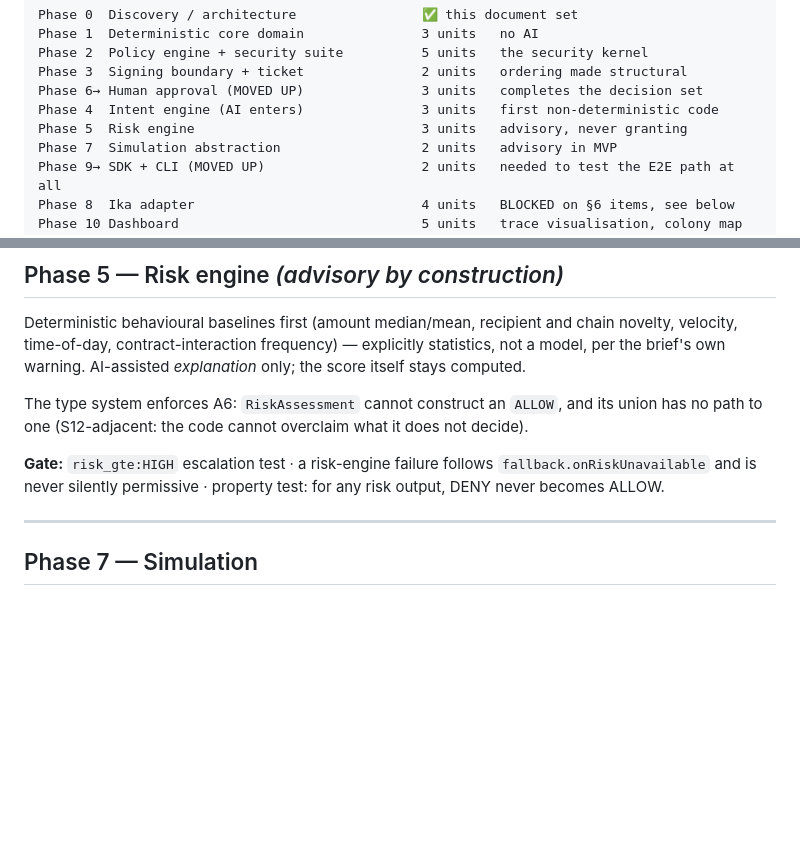
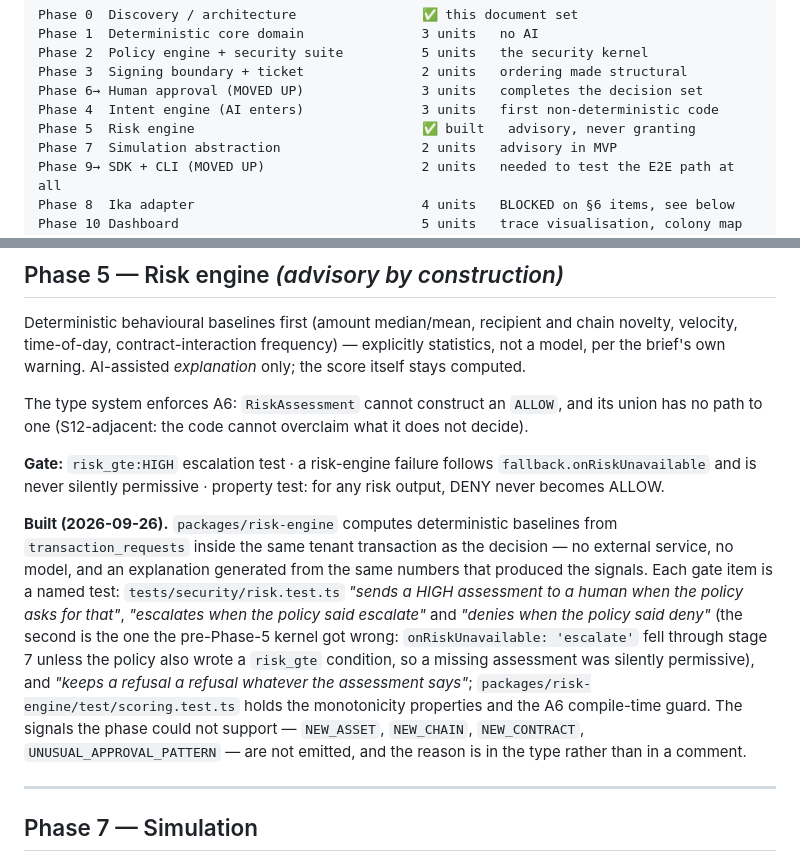
Before and after one commit to 0xCyrildev/Ari, a Markdown page: docs/ROADMAP.md, 2 parts joined by grey strips. Rendered like a GitHub page; blank space fills up the shorter version.

Commit message:
The roadmap says which test proves each Phase 5 gate item
Three gate items, three named tests, and the one line that records what the phase
deliberately did not claim: four signals are excluded because the data behind them
does not exist yet, not because nobody thought of them.

```diff
--- a/docs/ROADMAP.md
+++ b/docs/ROADMAP.md
@@ -25,7 +25,7 @@ Phase 2  Policy engine + security suite          5 units   the security kernel
 Phase 3  Signing boundary + ticket               2 units   ordering made structural
 Phase 6→ Human approval (MOVED UP)               3 units   completes the decision set
 Phase 4  Intent engine (AI enters)               3 units   first non-deterministic code
-Phase 5  Risk engine                             3 units   advisory, never granting
+Phase 5  Risk engine                             ✅ built   advisory, never granting
 Phase 7  Simulation abstraction                  2 units   advisory in MVP
 Phase 9→ SDK + CLI (MOVED UP)                    2 units   needed to test the E2E path at all
 Phase 8  Ika adapter                             4 units   BLOCKED on §6 items, see below
@@ -140,6 +140,18 @@ one (S12-adjacent: the code cannot overclaim what it does not decide).
 
 **Gate:** `risk_gte:HIGH` escalation test · a risk-engine failure follows `fallback.onRiskUnavailable` and is
 never silently permissive · property test: for any risk output, DENY never becomes ALLOW.
+
+**Built (2026-09-26).** `packages/risk-engine` computes deterministic baselines from `transaction_requests`
+inside the same tenant transaction as the decision — no external service, no model, and an explanation
+generated from the same numbers that produced the signals. Each gate item is a named test:
+`tests/security/risk.test.ts` *"sends a HIGH assessment to a human when the policy asks for that"*,
+*"escalates when the policy said escalate"* and *"denies when the policy said deny"* (the second is the one
+the pre-Phase-5 kernel got wrong: `onRiskUnavailable: 'escalate'` fell through stage 7 unless the policy also
+wrote a `risk_gte` condition, so a missing assessment was silently permissive), and
+*"keeps a refusal a refusal whatever the assessment says"*;
+`packages/risk-engine/test/scoring.test.ts` holds the monotonicity properties and the A6 compile-time guard.
+The signals the phase could not support — `NEW_ASSET`, `NEW_CHAIN`, `NEW_CONTRACT`,
+`UNUSUAL_APPROVAL_PATTERN` — are not emitted, and the reason is in the type rather than in a comment.
 
 ---
 
```
